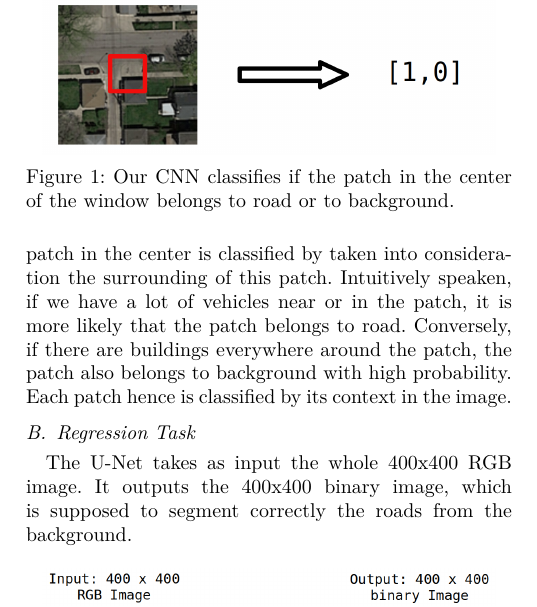
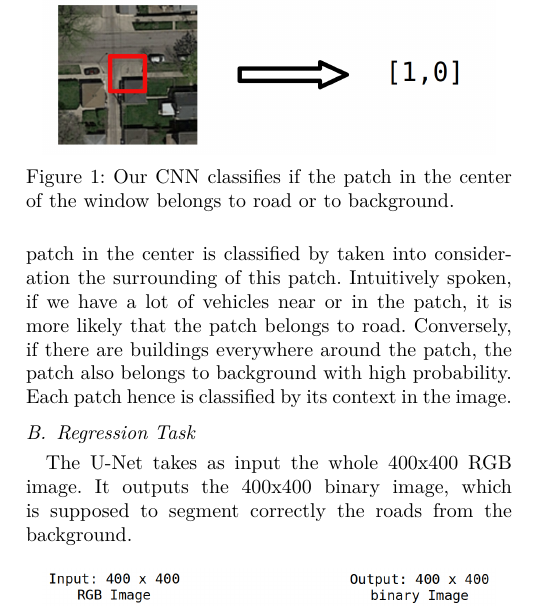
Before and after one commit to octavianussps/ML-Project-2, a LaTeX paper (latex/reportRoadSegmentation.tex): part of one column of page 1 of 4, cut so that both start at the same text. Compiled offline with pdfLaTeX.

Commit message:
Update reportRoadSegmentation.tex

```diff
--- a/latex/reportRoadSegmentation.tex
+++ b/latex/reportRoadSegmentation.tex
@@ -75,7 +75,7 @@ Our Convolutional Neural Net takes as input parts of the image of size 72x72, so
 \end{figure}
 \\
 This corresponds to the label 1 and hence will be white in the predicted label.  Otherwise it should be [1,0] and the patch in the label will be black. This is illustrated in Figure 1.
-The idea behind this approach is, that the patch in the center is classified by taken into consideration the surrounding of this patch. Intuitively speaken, if we have a lot of vehicles near or in the patch, it is more likely that the patch belongs to road. Conversely, if there are buildings everywhere around the patch, the patch also belongs to background with high probability. Each patch hence is classified by its context in the image.
+The idea behind this approach is, that the patch in the center is classified by taken into consideration the surrounding of this patch. Intuitively spoken, if we have a lot of vehicles near or in the patch, it is more likely that the patch belongs to road. Conversely, if there are buildings everywhere around the patch, the patch also belongs to background with high probability. Each patch hence is classified by its context in the image.
 \subsection{Regression Task}
 The U-Net takes as input the whole 400x400 RGB image. It outputs the 400x400 binary image, which is supposed to segment correctly the roads from the background.
 \begin{figure}[htbp]
```
